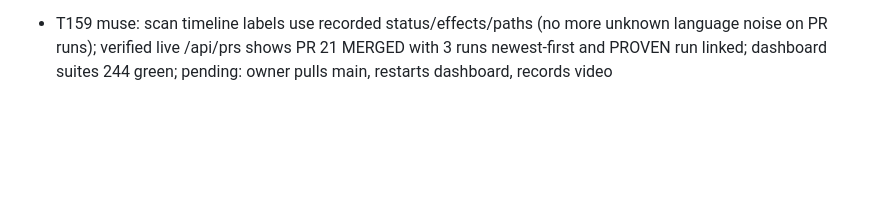
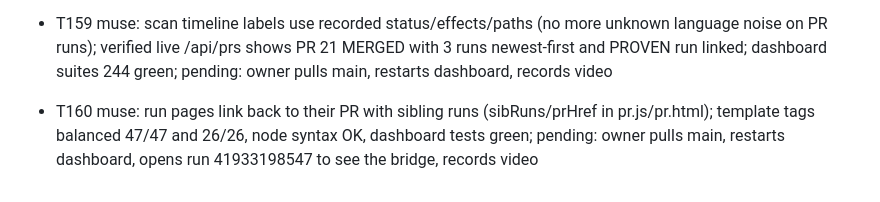
Before and after one commit to Diego-do-na/Exhibit-A, a Markdown page: docs/common.md, the part around the change. Drawn GitHub-style; blank space fills up the shorter version.

Commit message:
Bitacora T160: run-to-PR bridge shipped.

```diff
--- a/docs/common.md
+++ b/docs/common.md
@@ -206,3 +206,4 @@ Protocol:
 - T157 muse: fix commit on PR #21 re-ran green (analyze + verify success, bot comment NOT PROVEN, $0.0092); full loop closed vulnerable-PROVEN then fixed-green on run 41933198547; pending: owner records video
 - T158 muse: PR page lists every recorded run newest-first (prs.runs plus runList/provenRunHref in pr.js/pr.html); detection stays next to the fix after merge; dashboard suites green; pending: owner restarts dashboard, merges PR 21, confirms history, records video
 - T159 muse: scan timeline labels use recorded status/effects/paths (no more unknown language noise on PR runs); verified live /api/prs shows PR 21 MERGED with 3 runs newest-first and PROVEN run linked; dashboard suites 244 green; pending: owner pulls main, restarts dashboard, records video
+- T160 muse: run pages link back to their PR with sibling runs (sibRuns/prHref in pr.js/pr.html); template tags balanced 47/47 and 26/26, node syntax OK, dashboard tests green; pending: owner pulls main, restarts dashboard, opens run 41933198547 to see the bridge, records video
```
